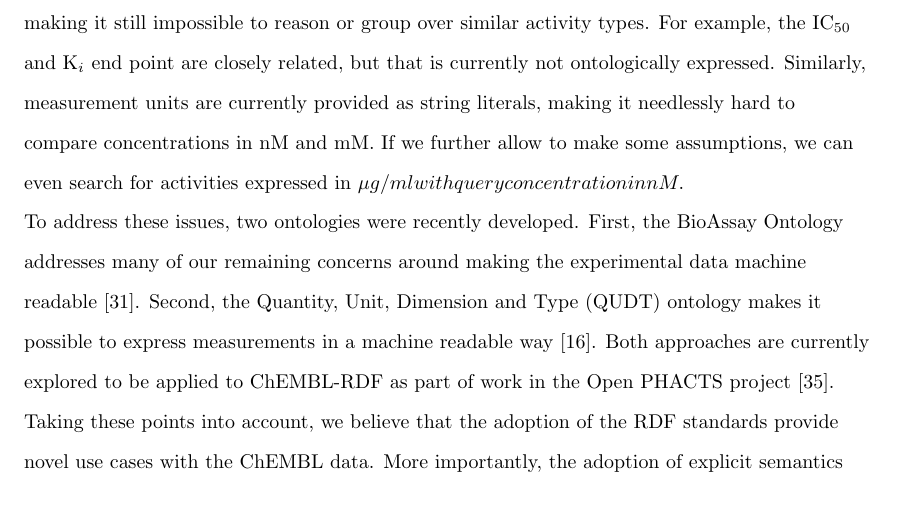
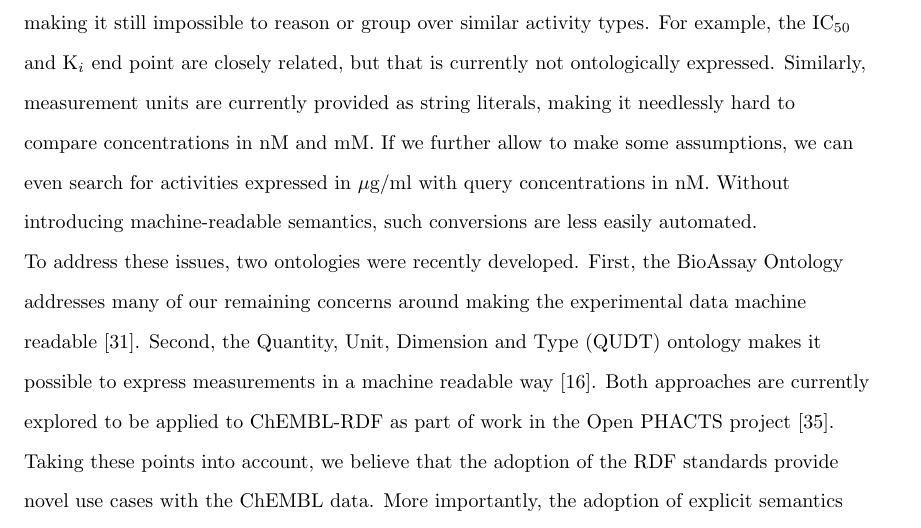
Before and after one commit to egonw/chembl-rdf-paper, a LaTeX document (article.tex): part of page 18 of 20, cut so that both start at the same text. Compiled offline with pdfLaTeX; a missing bibliography style is replaced by a similar one.

Commit message:
Adding why RDF is important as a solution

```diff
--- a/article.tex
+++ b/article.tex
@@ -805,7 +805,8 @@ the IC$_{50}$ and K$_i$ end point are closely related, but that is currently not
 ontologically expressed. Similarly, measurement units are currently provided as
 string literals, making it needlessly hard to compare concentrations in nM and mM.
 If we further allow to make some assumptions, we can even search for activities
-expressed in \mu g/ml with query concentration in nM.
+expressed in $\mu$g/ml with query concentrations in nM. Without introducing machine-readable
+semantics, such conversions are less easily automated.
 
 To address these issues, two ontologies were
 recently developed. First, the BioAssay Ontology addresses many of our
```
